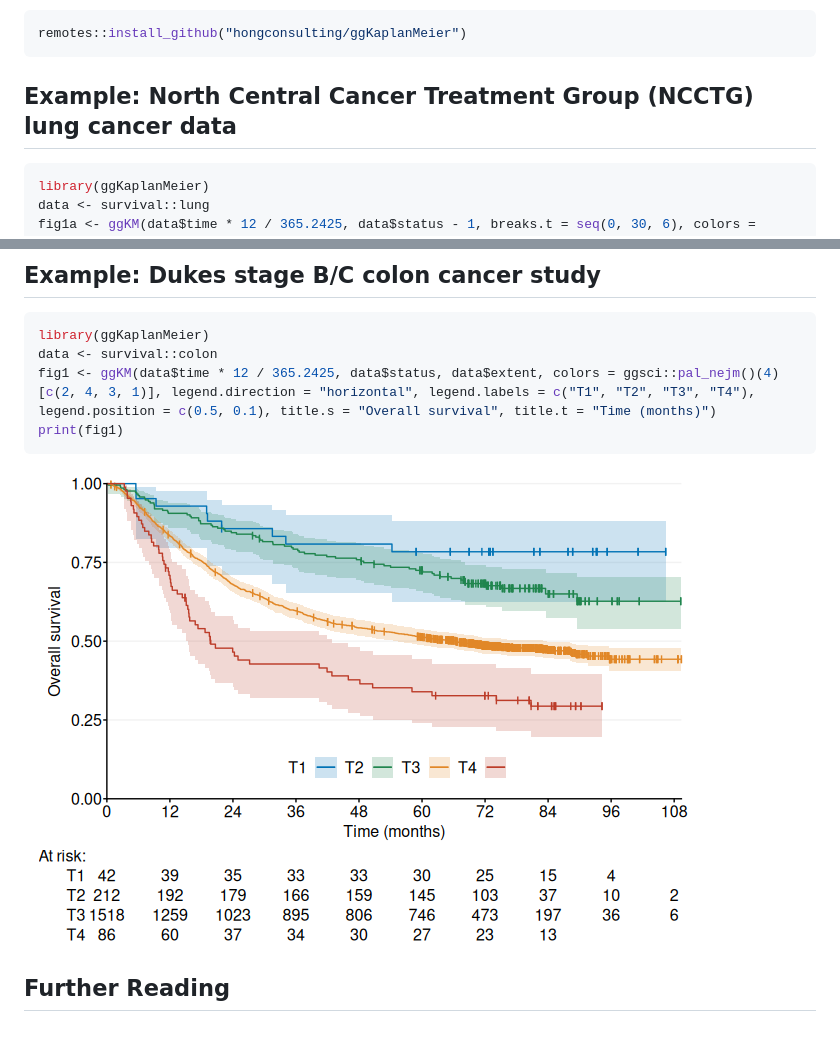
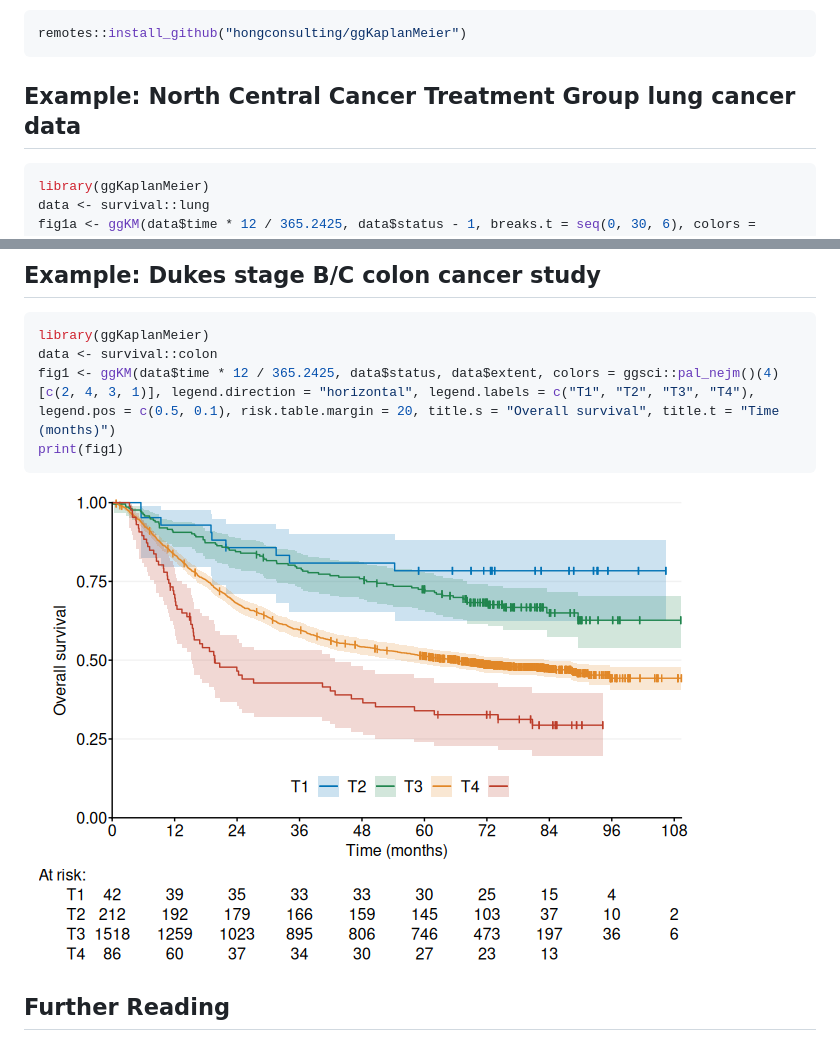
Before and after one commit to hongconsulting/ggKaplanMeier, a Markdown page: README.md, 2 parts joined by grey strips. Drawn GitHub-style; pictures changed too: man/figures/README-example_2-1.png.

````diff
--- a/README.md
+++ b/README.md
@@ -31,7 +31,7 @@ You can install the development version of ggKaplanMeier from
 remotes::install_github("hongconsulting/ggKaplanMeier")
 ```
 
-## Example: North Central Cancer Treatment Group (NCCTG) lung cancer data
+## Example: North Central Cancer Treatment Group lung cancer data
 
 ``` r
 library(ggKaplanMeier)
@@ -54,7 +54,7 @@ print(fig1b)
 ``` r
 library(ggKaplanMeier)
 data <- survival::colon
-fig1 <- ggKM(data$time * 12 / 365.2425, data$status, data$extent, colors = ggsci::pal_nejm()(4)[c(2, 4, 3, 1)], legend.direction = "horizontal", legend.labels = c("T1", "T2", "T3", "T4"), legend.position = c(0.5, 0.1), title.s = "Overall survival", title.t = "Time (months)")
+fig1 <- ggKM(data$time * 12 / 365.2425, data$status, data$extent, colors = ggsci::pal_nejm()(4)[c(2, 4, 3, 1)], legend.direction = "horizontal", legend.labels = c("T1", "T2", "T3", "T4"), legend.pos = c(0.5, 0.1), risk.table.margin = 20, title.s = "Overall survival", title.t = "Time (months)")
 print(fig1)
 ```
 
````
Also changed, not shown: docs/reference/figures/README-example_2-1.png, 12 other files.
